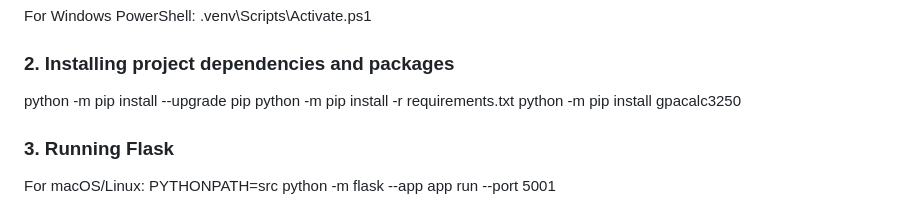
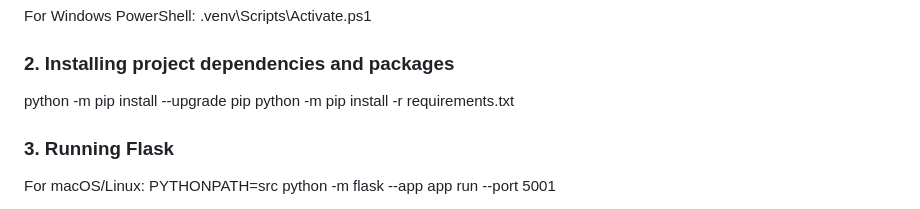
Before and after one commit to FrostyBagels/SWD_Proj1, a Markdown page: README.md, the part around the change. Drawn GitHub-style.

Commit message:
removed python -m pip install gpacalc3250 in step 2 of README as it was added into requirement.txt

```diff
--- a/README.md
+++ b/README.md
@@ -59,7 +59,6 @@ For Windows PowerShell:
 
 python -m pip install --upgrade pip
 python -m pip install -r requirements.txt
-python -m pip install gpacalc3250
 
 ### 3. Running Flask
 For macOS/Linux:
```
